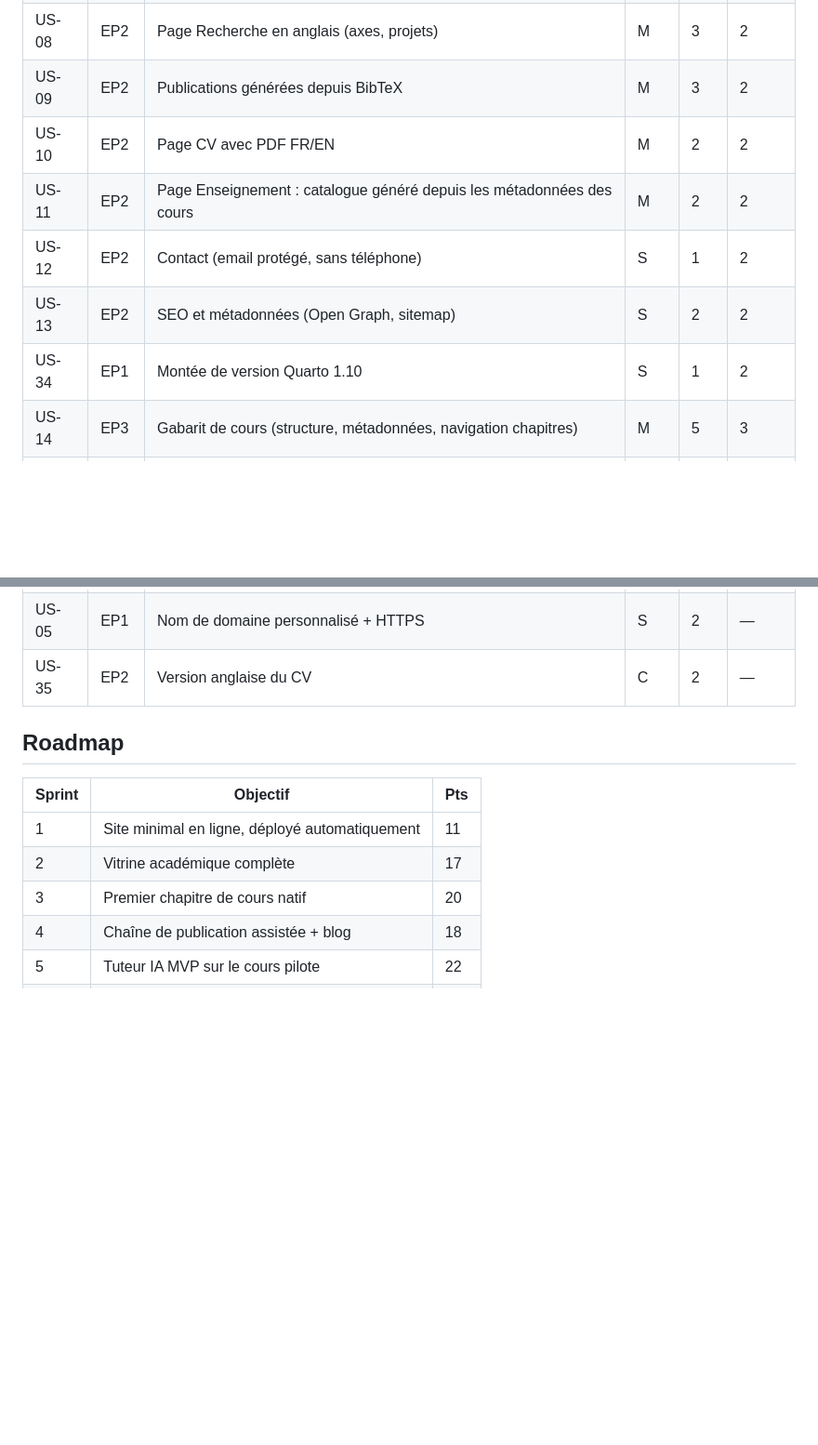
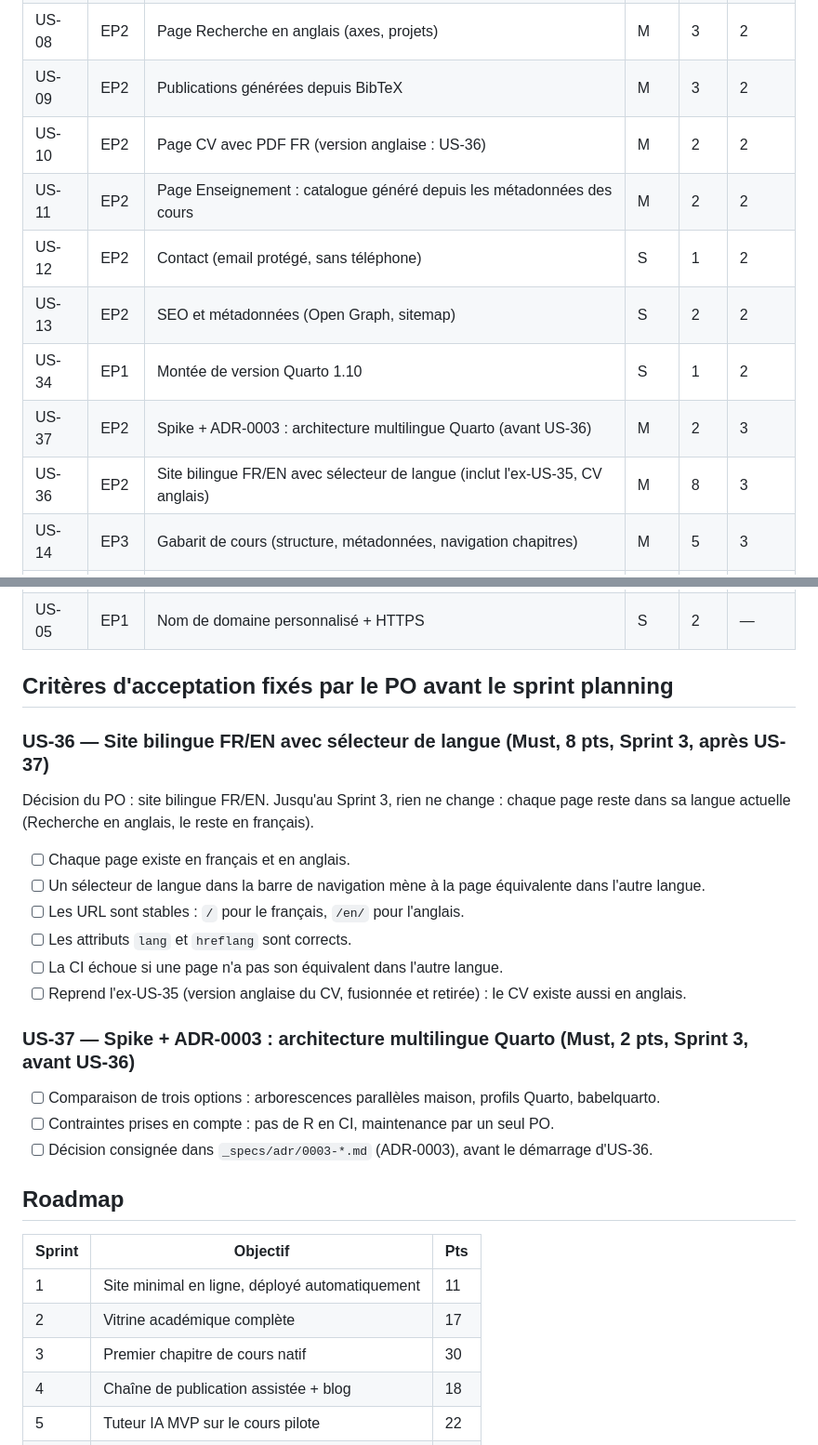
Before and after one commit to elbachir67/elbachir67.github.io, a Markdown page: _specs/product-backlog.md, 2 parts joined by grey strips. Shown at 93% size. GitHub-like rendering; blank space fills up the shorter version.

Commit message:
docs(backlog): ajoute US-36 (site bilingue) et US-37 (spike multilingue)
Décision du PO : site bilingue FR/EN au Sprint 3.
- US-37 (M, 2 pts) : spike + ADR-0003, à faire avant US-36.
- US-36 (M, 8 pts) : site bilingue avec sélecteur de langue, critères du PO.
- US-35 (CV anglais) fusionnée dans US-36 et retirée ; références d'US-10
  mises à jour. Sprint 3 : 20 -> 30 pts.

Co-Authored-By: Claude Opus 5 (1M context) <noreply@anthropic.com>

```diff
--- a/_specs/product-backlog.md
+++ b/_specs/product-backlog.md
@@ -32,11 +32,13 @@ d'un tuteur IA encadré.
 | US-06 | EP1 | Charte graphique (thème, typo, mode sombre) | S | 3 | 2 |
 | US-08 | EP2 | Page Recherche en anglais (axes, projets) | M | 3 | 2 |
 | US-09 | EP2 | Publications générées depuis BibTeX | M | 3 | 2 |
-| US-10 | EP2 | Page CV avec PDF FR/EN | M | 2 | 2 |
+| US-10 | EP2 | Page CV avec PDF FR (version anglaise : US-36) | M | 2 | 2 |
 | US-11 | EP2 | Page Enseignement : catalogue généré depuis les métadonnées des cours | M | 2 | 2 |
 | US-12 | EP2 | Contact (email protégé, sans téléphone) | S | 1 | 2 |
 | US-13 | EP2 | SEO et métadonnées (Open Graph, sitemap) | S | 2 | 2 |
 | US-34 | EP1 | Montée de version Quarto 1.10 | S | 1 | 2 |
+| US-37 | EP2 | Spike + ADR-0003 : architecture multilingue Quarto (avant US-36) | M | 2 | 3 |
+| US-36 | EP2 | Site bilingue FR/EN avec sélecteur de langue (inclut l'ex-US-35, CV anglais) | M | 8 | 3 |
 | US-14 | EP3 | Gabarit de cours (structure, métadonnées, navigation chapitres) | M | 5 | 3 |
 | US-15 | EP3 | Correspondance LaTeX → Quarto (tcolorbox → callouts, TikZ → SVG, code) | M | 8 | 3 |
 | US-16 | EP3 | Migration du cours pilote : chapitre 1 | M | 5 | 3 |
@@ -58,7 +60,26 @@ d'un tuteur IA encadré.
 | US-32 | EP6 | Journalisation anonymisée des questions + consentement | S | 5 | 6 |
 | US-33 | EP6 | Tableau de bord enseignant (concepts bloquants) | C | 8 | 6 |
 | US-05 | EP1 | Nom de domaine personnalisé + HTTPS | S | 2 | — |
-| US-35 | EP2 | Version anglaise du CV | C | 2 | — |
+
+## Critères d'acceptation fixés par le PO avant le sprint planning
+
+### US-36 — Site bilingue FR/EN avec sélecteur de langue (Must, 8 pts, Sprint 3, après US-37)
+
+Décision du PO : site bilingue FR/EN. Jusqu'au Sprint 3, rien ne change : chaque page reste dans sa
+langue actuelle (Recherche en anglais, le reste en français).
+
+- [ ] Chaque page existe en français et en anglais.
+- [ ] Un sélecteur de langue dans la barre de navigation mène à la page équivalente dans l'autre langue.
+- [ ] Les URL sont stables : `/` pour le français, `/en/` pour l'anglais.
+- [ ] Les attributs `lang` et `hreflang` sont corrects.
+- [ ] La CI échoue si une page n'a pas son équivalent dans l'autre langue.
+- [ ] Reprend l'ex-US-35 (version anglaise du CV, fusionnée et retirée) : le CV existe aussi en anglais.
+
+### US-37 — Spike + ADR-0003 : architecture multilingue Quarto (Must, 2 pts, Sprint 3, avant US-36)
+
+- [ ] Comparaison de trois options : arborescences parallèles maison, profils Quarto, babelquarto.
+- [ ] Contraintes prises en compte : pas de R en CI, maintenance par un seul PO.
+- [ ] Décision consignée dans `_specs/adr/0003-*.md` (ADR-0003), avant le démarrage d'US-36.
 
 ## Roadmap
 
@@ -66,7 +87,7 @@ d'un tuteur IA encadré.
 |---|---|---|
 | 1 | Site minimal en ligne, déployé automatiquement | 11 |
 | 2 | Vitrine académique complète | 17 |
-| 3 | Premier chapitre de cours natif | 20 |
+| 3 | Premier chapitre de cours natif | 30 |
 | 4 | Chaîne de publication assistée + blog | 18 |
 | 5 | Tuteur IA MVP sur le cours pilote | 22 |
 | 6 | Automatisation avancée + analytics | 21 |
```
Also changed, not shown: _specs/sprints/sprint-02.md (+1 -1 lines).
